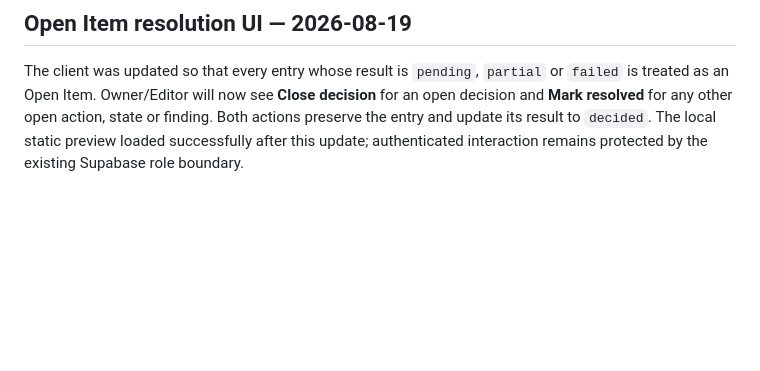
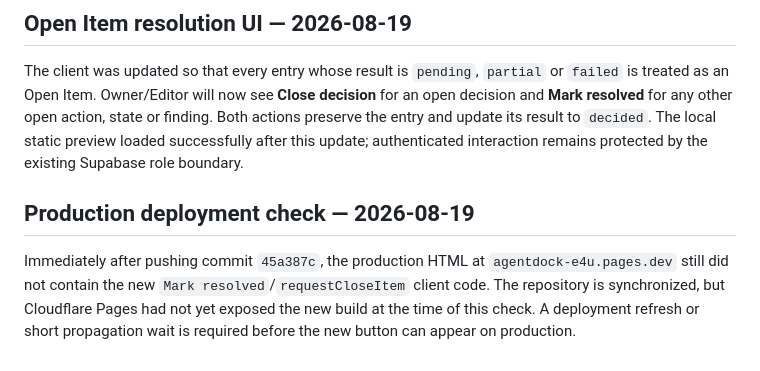
Before and after one commit to kieutrithanh/AgentDock, a Markdown page: docs/verification-notes.md, the part around the change. Rendered like a GitHub page; blank space fills up the shorter version.

Commit message:
Record Open Item production deployment verification

```diff
--- a/docs/verification-notes.md
+++ b/docs/verification-notes.md
@@ -46,3 +46,7 @@ The Supabase security advisor found no new finding tied to this migration. It di
 ## Open Item resolution UI — 2026-08-19
 
 The client was updated so that every entry whose result is `pending`, `partial` or `failed` is treated as an Open Item. Owner/Editor will now see **Close decision** for an open decision and **Mark resolved** for any other open action, state or finding. Both actions preserve the entry and update its result to `decided`. The local static preview loaded successfully after this update; authenticated interaction remains protected by the existing Supabase role boundary.
+
+## Production deployment check — 2026-08-19
+
+Immediately after pushing commit `45a387c`, the production HTML at `agentdock-e4u.pages.dev` still did not contain the new `Mark resolved`/`requestCloseItem` client code. The repository is synchronized, but Cloudflare Pages had not yet exposed the new build at the time of this check. A deployment refresh or short propagation wait is required before the new button can appear on production.
```
